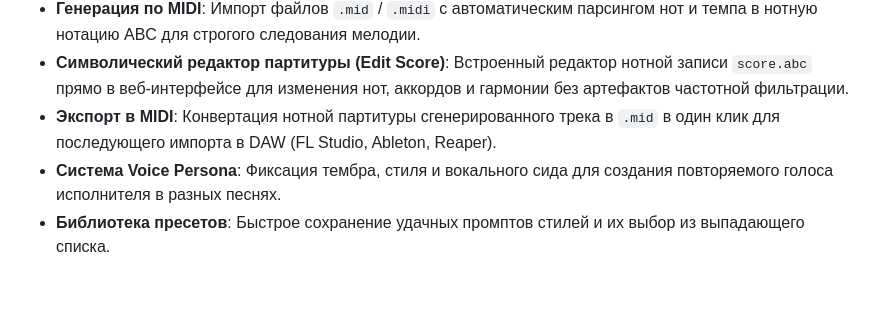
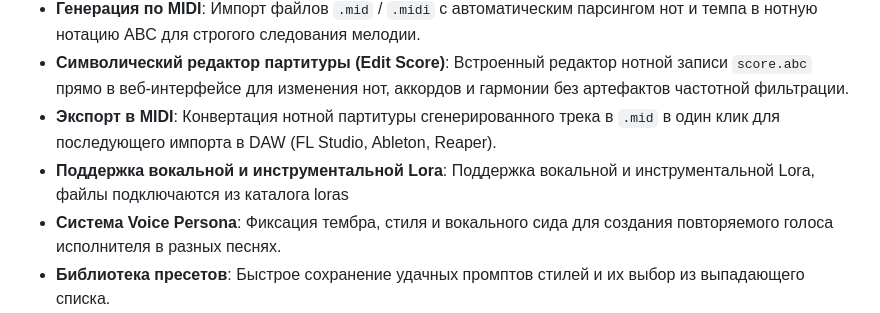
Before and after one commit to cristie-music/YuE2-3B-Studio, a Markdown page: README.md, the part around the change. Drawn GitHub-style; blank space fills up the shorter version.

```diff
--- a/README.md
+++ b/README.md
@@ -15,6 +15,7 @@
 * **Генерация по MIDI**: Импорт файлов `.mid` / `.midi` с автоматическим парсингом нот и темпа в нотную нотацию ABC для строгого следования мелодии.
 * **Символический редактор партитуры (Edit Score)**: Встроенный редактор нотной записи `score.abc` прямо в веб-интерфейсе для изменения нот, аккордов и гармонии без артефактов частотной фильтрации.
 * **Экспорт в MIDI**: Конвертация нотной партитуры сгенерированного трека в `.mid` в один клик для последующего импорта в DAW (FL Studio, Ableton, Reaper).
+* **Поддержка вокальной и инструментальной Lora**: Поддержка вокальной и инструментальной Lora, файлы подключаются из каталога loras
 * **Система Voice Persona**: Фиксация тембра, стиля и вокального сида для создания повторяемого голоса исполнителя в разных песнях.
 * **Библиотека пресетов**: Быстрое сохранение удачных промптов стилей и их выбор из выпадающего списка.
 * **Полноценный аудиоплеер**: Воспроизведение треков прямо в интерфейсе с поддержкой перемотки (HTTP 206 Range Streaming), оценка (Like/Dislike), поиск по истории и удаление треков с полной очисткой диска.
```
